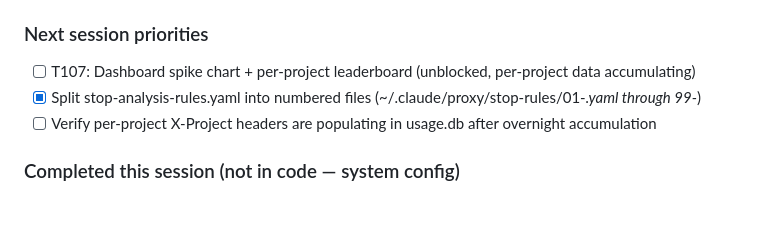
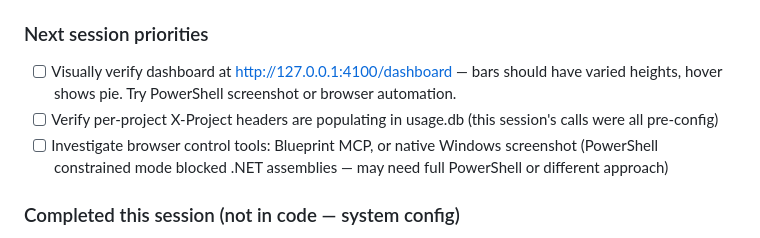
Before and after one commit to grobomo/llm-token-proxy, a Markdown page: TODO.md, the part around the change. GitHub-like rendering; blank space fills up the shorter version.

Commit message:
docs: update next-session priorities — visual verification + browser tools
Co-Authored-By: Claude Opus 4.7 <noreply@anthropic.com>

```diff
--- a/TODO.md
+++ b/TODO.md
@@ -10,9 +10,9 @@ Daily cron/timers: spike-detect (30min), daily-report (23:47), onedrive-sync (23
 `grobomo/openclaw` (private) pushed. `joel-ginsberg_tmemu/chat-exports` (private) pushed.
 
 ### Next session priorities
-- [ ] T107: Dashboard spike chart + per-project leaderboard (unblocked, per-project data accumulating)
-- [x] Split stop-analysis-rules.yaml into numbered files (~/.claude/proxy/stop-rules/01-*.yaml through 99-*)
-- [ ] Verify per-project X-Project headers are populating in usage.db after overnight accumulation
+- [ ] Visually verify dashboard at http://127.0.0.1:4100/dashboard — bars should have varied heights, hover shows pie. Try PowerShell screenshot or browser automation.
+- [ ] Verify per-project X-Project headers are populating in usage.db (this session's calls were all pre-config)
+- [ ] Investigate browser control tools: Blueprint MCP, or native Windows screenshot (PowerShell constrained mode blocked .NET assemblies — may need full PowerShell or different approach)
 
 ### Completed this session (not in code — system config)
 - [x] Fixed proxy-restart-gate false positives (narrowed to only block token-proxy.service restart)
```
